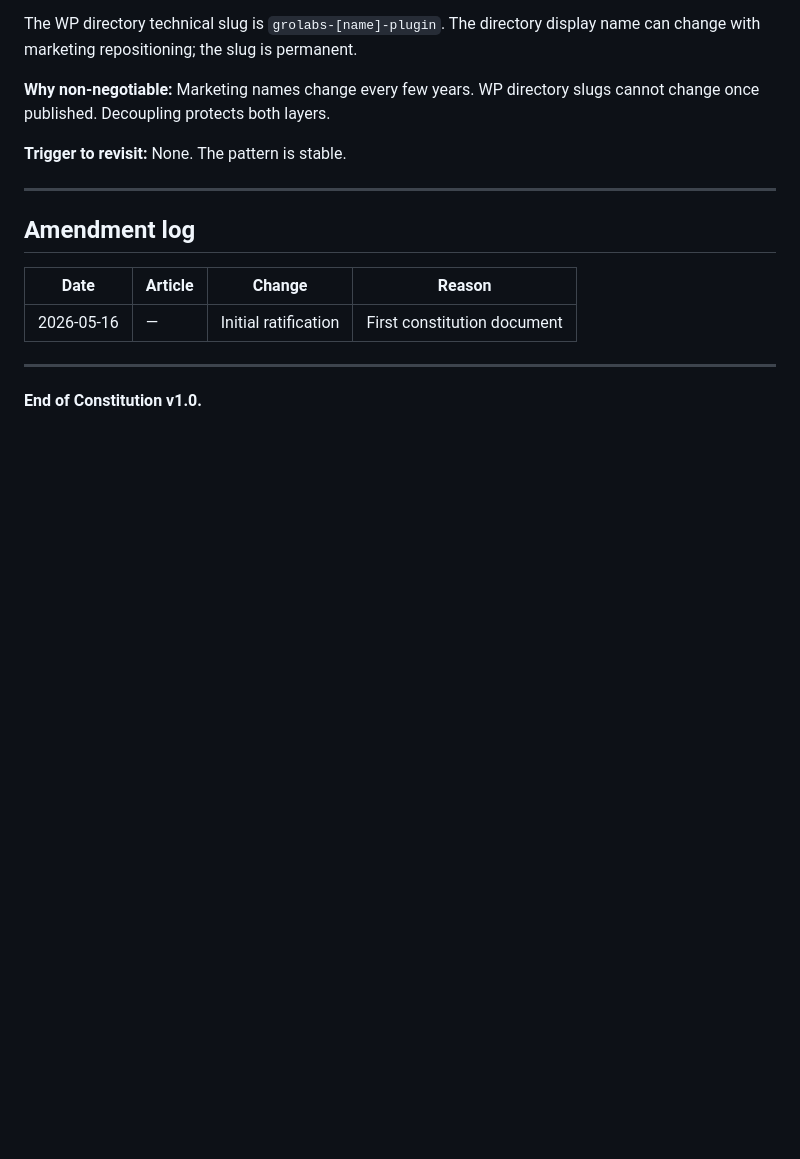
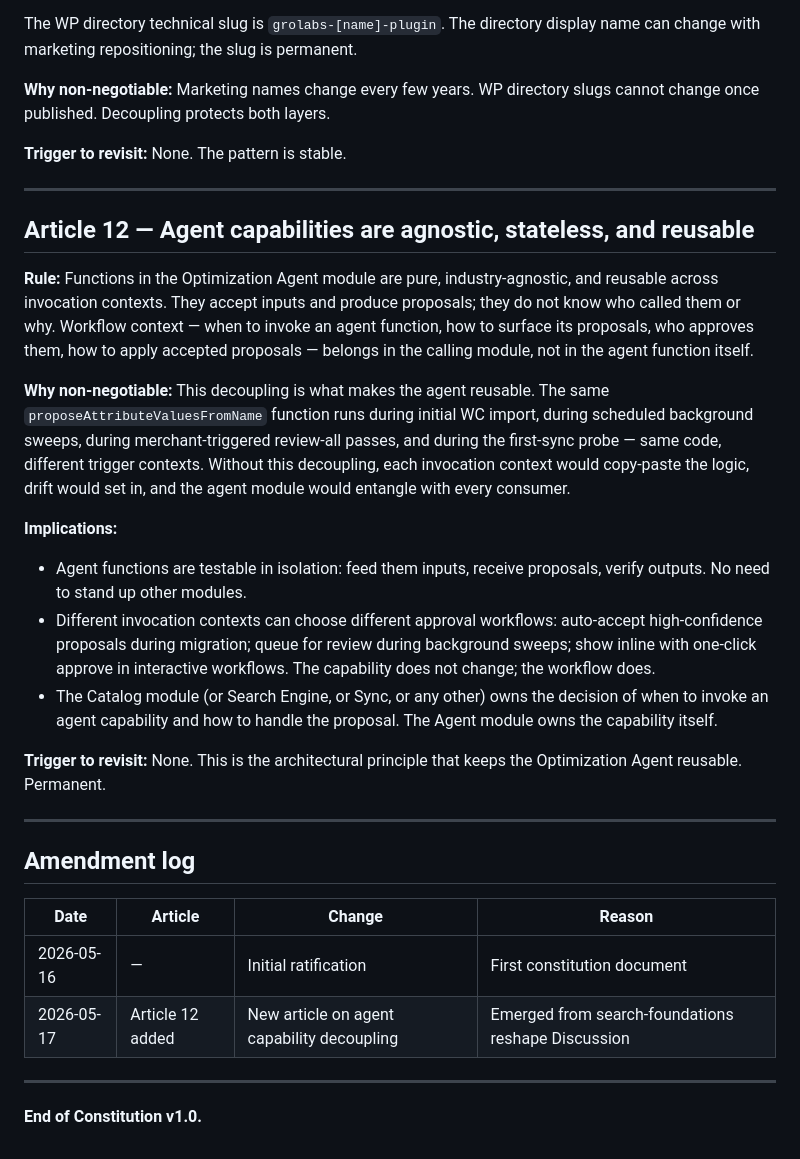
Before and after one commit to grolabsai/grolabs-app, a Markdown page: docs/constitution.md, the part around the change. Rendered like a GitHub page; blank space fills up the shorter version.

Commit message:
docs(constitution): add Article 12 on agent capability decoupling
Co-Authored-By: Claude Opus 4.7 (1M context) <noreply@anthropic.com>

```diff
--- a/docs/constitution.md
+++ b/docs/constitution.md
@@ -154,11 +154,27 @@ The WP directory technical slug is `grolabs-[name]-plugin`. The directory displa
 
 ---
 
+## Article 12 — Agent capabilities are agnostic, stateless, and reusable
+
+**Rule:** Functions in the Optimization Agent module are pure, industry-agnostic, and reusable across invocation contexts. They accept inputs and produce proposals; they do not know who called them or why. Workflow context — when to invoke an agent function, how to surface its proposals, who approves them, how to apply accepted proposals — belongs in the calling module, not in the agent function itself.
+
+**Why non-negotiable:** This decoupling is what makes the agent reusable. The same `proposeAttributeValuesFromName` function runs during initial WC import, during scheduled background sweeps, during merchant-triggered review-all passes, and during the first-sync probe — same code, different trigger contexts. Without this decoupling, each invocation context would copy-paste the logic, drift would set in, and the agent module would entangle with every consumer.
+
+**Implications:**
+- Agent functions are testable in isolation: feed them inputs, receive proposals, verify outputs. No need to stand up other modules.
+- Different invocation contexts can choose different approval workflows: auto-accept high-confidence proposals during migration; queue for review during background sweeps; show inline with one-click approve in interactive workflows. The capability does not change; the workflow does.
+- The Catalog module (or Search Engine, or Sync, or any other) owns the decision of when to invoke an agent capability and how to handle the proposal. The Agent module owns the capability itself.
+
+**Trigger to revisit:** None. This is the architectural principle that keeps the Optimization Agent reusable. Permanent.
+
+---
+
 ## Amendment log
 
 | Date | Article | Change | Reason |
 |---|---|---|---|
 | 2026-05-16 | — | Initial ratification | First constitution document |
+| 2026-05-17 | Article 12 added | New article on agent capability decoupling | Emerged from search-foundations reshape Discussion |
 
 ---
 
```
